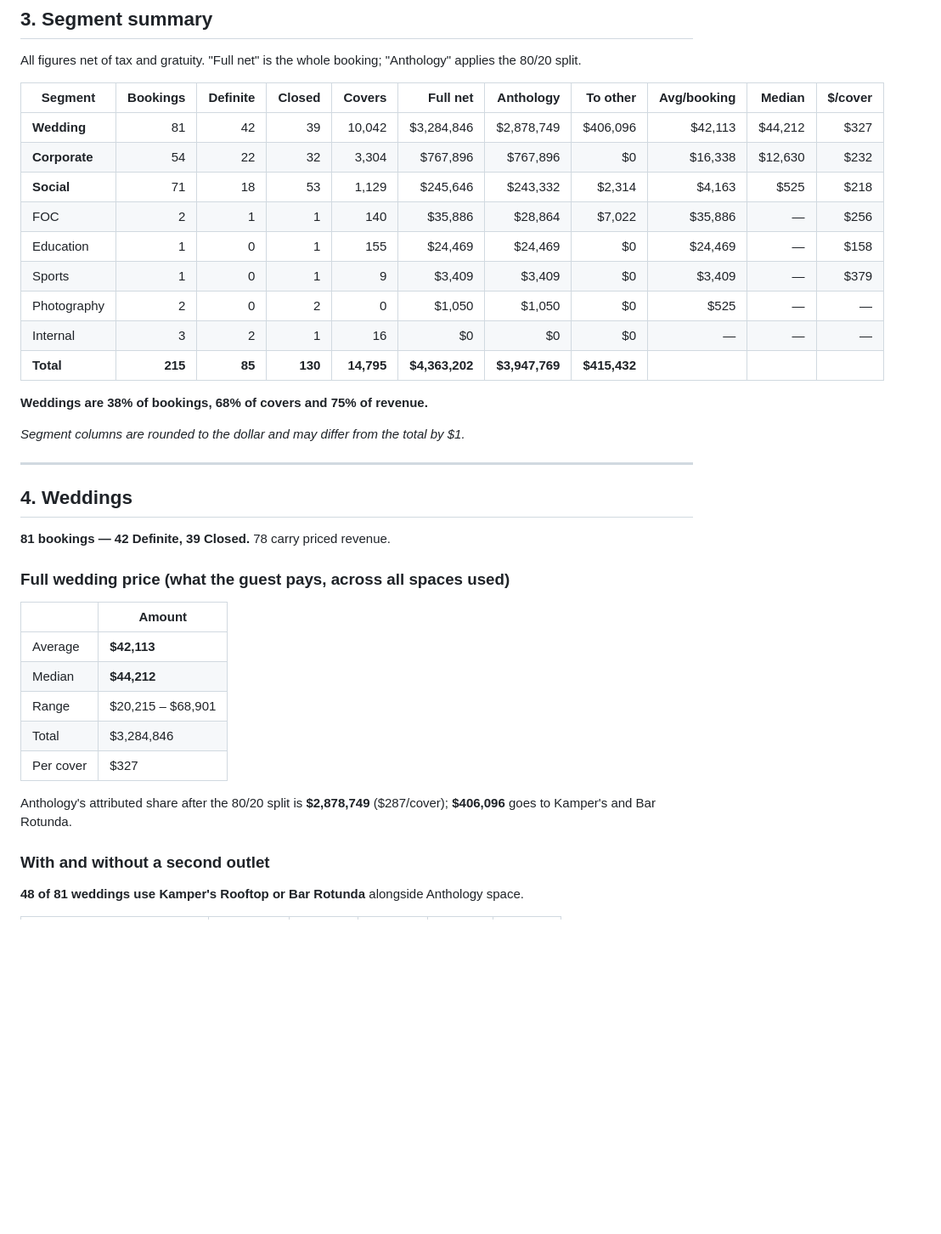
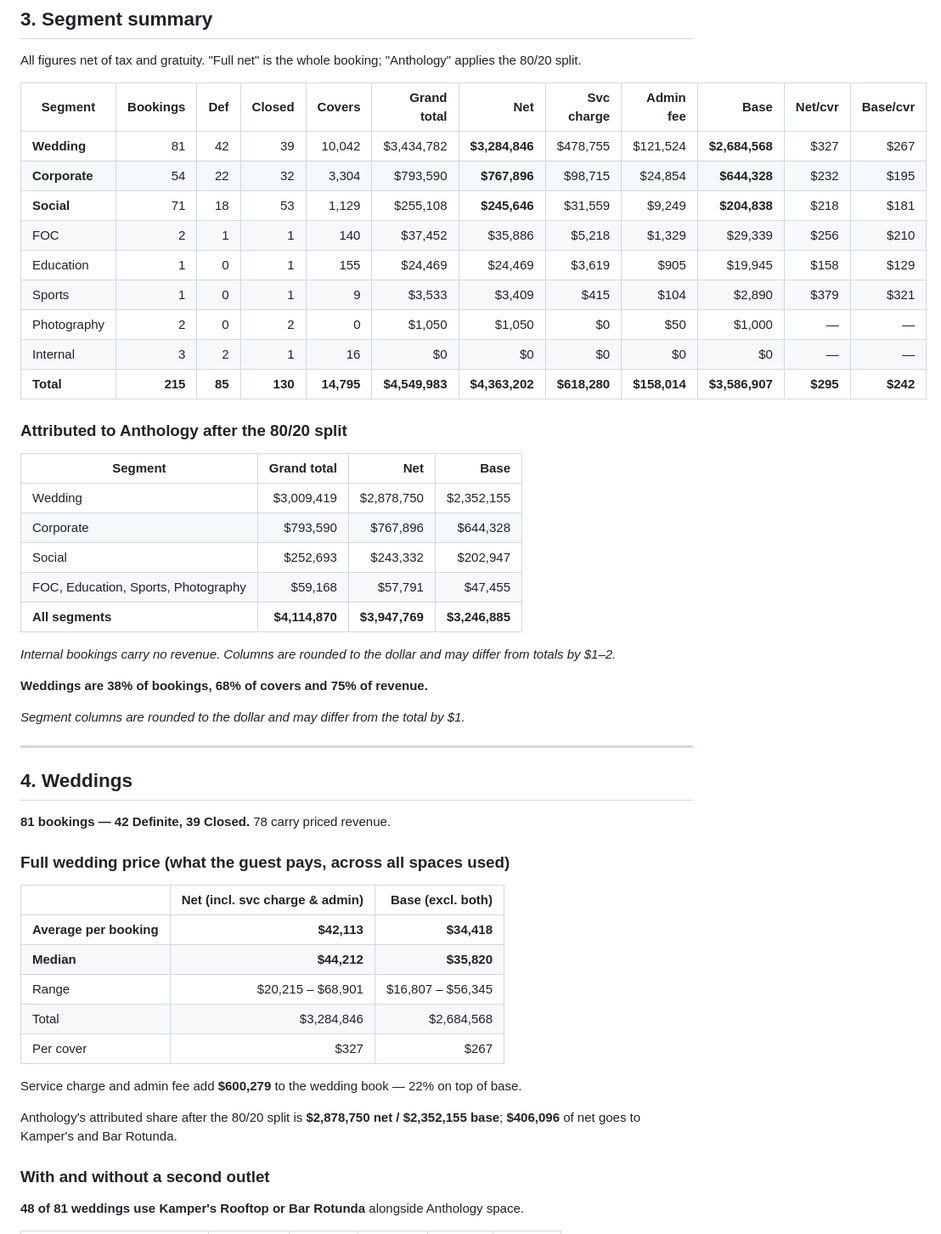
Before and after one commit to rrmethodco/lwvessel, a Markdown page: reports/anthology/anthology-2026-booked-business.md, the part around one of its changes. Shown at 85% size. Rendered like a GitHub page; blank space fills up the shorter version.

```diff
--- a/reports/anthology/anthology-2026-booked-business.md
+++ b/reports/anthology/anthology-2026-booked-business.md
@@ -68,17 +81,30 @@ this matters.
 All figures net of tax and gratuity. "Full net" is the whole booking; "Anthology" applies
 the 80/20 split.
 
-| Segment | Bookings | Definite | Closed | Covers | Full net | Anthology | To other | Avg/booking | Median | $/cover |
-|---|---:|---:|---:|---:|---:|---:|---:|---:|---:|---:|
-| **Wedding** | 81 | 42 | 39 | 10,042 | $3,284,846 | $2,878,749 | $406,096 | $42,113 | $44,212 | $327 |
-| **Corporate** | 54 | 22 | 32 | 3,304 | $767,896 | $767,896 | $0 | $16,338 | $12,630 | $232 |
-| **Social** | 71 | 18 | 53 | 1,129 | $245,646 | $243,332 | $2,314 | $4,163 | $525 | $218 |
-| FOC | 2 | 1 | 1 | 140 | $35,886 | $28,864 | $7,022 | $35,886 | — | $256 |
-| Education | 1 | 0 | 1 | 155 | $24,469 | $24,469 | $0 | $24,469 | — | $158 |
-| Sports | 1 | 0 | 1 | 9 | $3,409 | $3,409 | $0 | $3,409 | — | $379 |
-| Photography | 2 | 0 | 2 | 0 | $1,050 | $1,050 | $0 | $525 | — | — |
-| Internal | 3 | 2 | 1 | 16 | $0 | $0 | $0 | — | — | — |
-| **Total** | **215** | **85** | **130** | **14,795** | **$4,363,202** | **$3,947,769** | **$415,432** | | | |
+| Segment | Bookings | Def | Closed | Covers | Grand total | **Net** | Svc charge | Admin fee | **Base** | Net/cvr | Base/cvr |
+|---|---:|---:|---:|---:|---:|---:|---:|---:|---:|---:|---:|
+| **Wedding** | 81 | 42 | 39 | 10,042 | $3,434,782 | **$3,284,846** | $478,755 | $121,524 | **$2,684,568** | $327 | $267 |
+| **Corporate** | 54 | 22 | 32 | 3,304 | $793,590 | **$767,896** | $98,715 | $24,854 | **$644,328** | $232 | $195 |
+| **Social** | 71 | 18 | 53 | 1,129 | $255,108 | **$245,646** | $31,559 | $9,249 | **$204,838** | $218 | $181 |
+| FOC | 2 | 1 | 1 | 140 | $37,452 | $35,886 | $5,218 | $1,329 | $29,339 | $256 | $210 |
+| Education | 1 | 0 | 1 | 155 | $24,469 | $24,469 | $3,619 | $905 | $19,945 | $158 | $129 |
+| Sports | 1 | 0 | 1 | 9 | $3,533 | $3,409 | $415 | $104 | $2,890 | $379 | $321 |
+| Photography | 2 | 0 | 2 | 0 | $1,050 | $1,050 | $0 | $50 | $1,000 | — | — |
+| Internal | 3 | 2 | 1 | 16 | $0 | $0 | $0 | $0 | $0 | — | — |
+| **Total** | **215** | **85** | **130** | **14,795** | **$4,549,983** | **$4,363,202** | **$618,280** | **$158,014** | **$3,586,907** | **$295** | **$242** |
+
+### Attributed to Anthology after the 80/20 split
+
+| Segment | Grand total | Net | Base |
+|---|---:|---:|---:|
+| Wedding | $3,009,419 | $2,878,750 | $2,352,155 |
+| Corporate | $793,590 | $767,896 | $644,328 |
+| Social | $252,693 | $243,332 | $202,947 |
+| FOC, Education, Sports, Photography | $59,168 | $57,791 | $47,455 |
+| **All segments** | **$4,114,870** | **$3,947,769** | **$3,246,885** |
+
+*Internal bookings carry no revenue. Columns are rounded to the dollar and may differ
+from totals by $1–2.*
 
 **Weddings are 38% of bookings, 68% of covers and 75% of revenue.**
 
@@ -92,16 +118,18 @@ the 80/20 split.
 
 ### Full wedding price (what the guest pays, across all spaces used)
 
-| | Amount |
-|---|---|
-| Average | **$42,113** |
-| Median | **$44,212** |
-| Range | $20,215 – $68,901 |
-| Total | $3,284,846 |
-| Per cover | $327 |
+| | Net (incl. svc charge & admin) | Base (excl. both) |
+|---|---:|---:|
+| **Average per booking** | **$42,113** | **$34,418** |
+| **Median** | **$44,212** | **$35,820** |
+| Range | $20,215 – $68,901 | $16,807 – $56,345 |
+| Total | $3,284,846 | $2,684,568 |
+| Per cover | $327 | $267 |
 
-Anthology's attributed share after the 80/20 split is **$2,878,749** ($287/cover);
-**$406,096** goes to Kamper's and Bar Rotunda.
+Service charge and admin fee add **$600,279** to the wedding book — 22% on top of base.
+
+Anthology's attributed share after the 80/20 split is **$2,878,750 net / $2,352,155
+base**; **$406,096** of net goes to Kamper's and Bar Rotunda.
 
 ### With and without a second outlet
 
```
Also changed, not shown: other parts of reports/anthology/anthology-2026-booked-business.md (+48 -24 lines).
